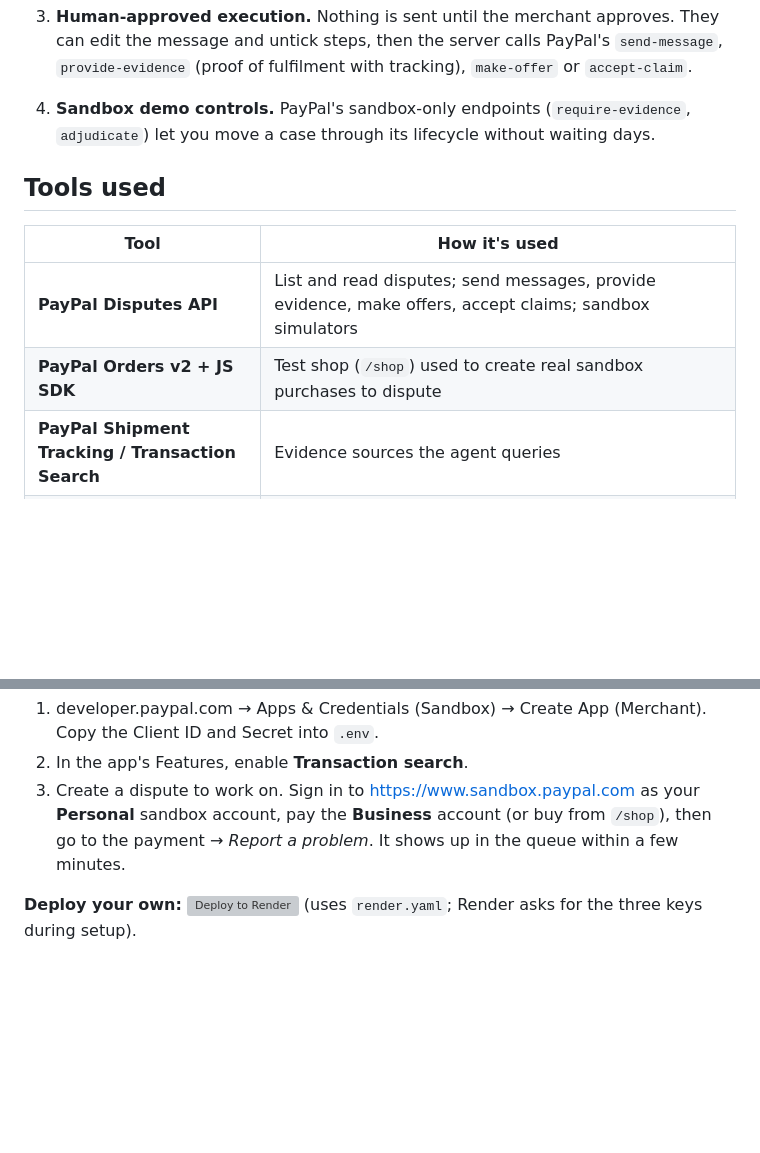
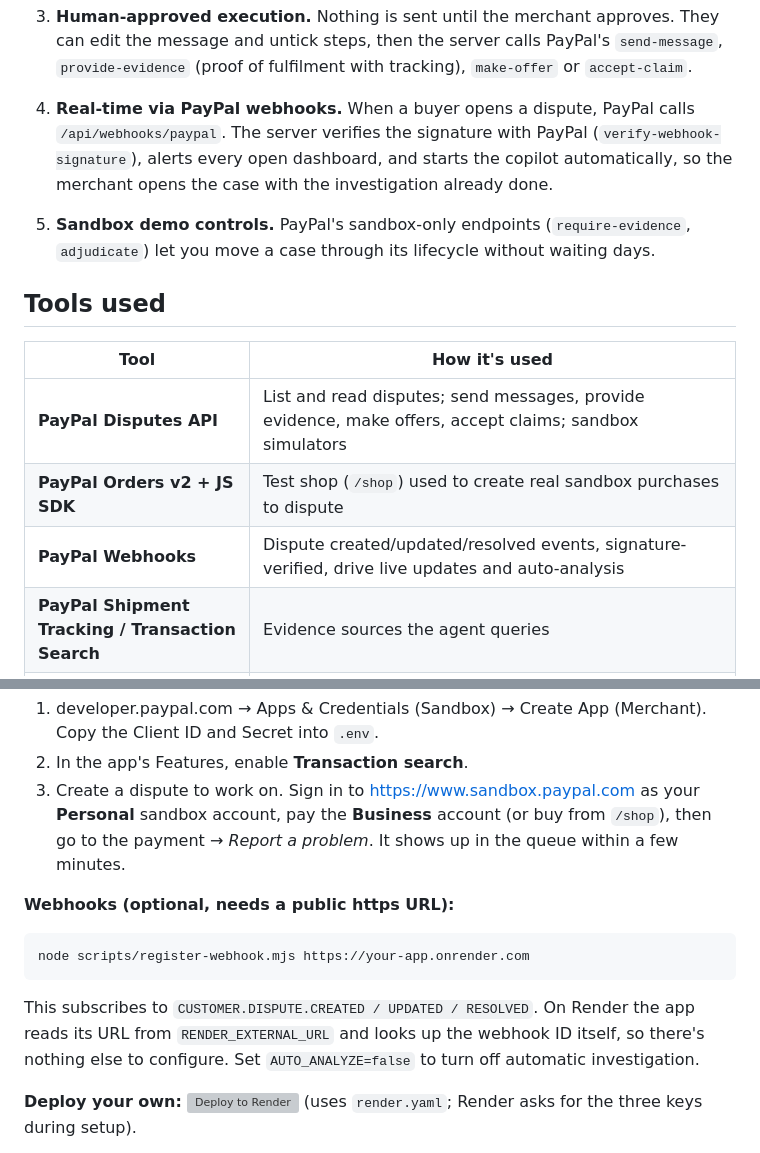
Before and after one commit to Actualjudgepresident/dispute-copilot, a Markdown page: README.md, 2 parts joined by grey strips. Rendered like a GitHub page; blank space fills up the shorter version; grey boxes are pictures that could not be loaded.

Commit message:
README: document webhooks
Co-Authored-By: Claude Opus 5.5 <noreply@anthropic.com>

````diff
--- a/README.md
+++ b/README.md
@@ -26,7 +26,11 @@ The merchant reviews it and approves with one click.
 3. **Human-approved execution.** Nothing is sent until the merchant approves. They can edit the
    message and untick steps, then the server calls PayPal's `send-message`, `provide-evidence`
    (proof of fulfilment with tracking), `make-offer` or `accept-claim`.
-4. **Sandbox demo controls.** PayPal's sandbox-only endpoints (`require-evidence`, `adjudicate`)
+4. **Real-time via PayPal webhooks.** When a buyer opens a dispute, PayPal calls
+   `/api/webhooks/paypal`. The server verifies the signature with PayPal
+   (`verify-webhook-signature`), alerts every open dashboard, and starts the copilot automatically,
+   so the merchant opens the case with the investigation already done.
+5. **Sandbox demo controls.** PayPal's sandbox-only endpoints (`require-evidence`, `adjudicate`)
    let you move a case through its lifecycle without waiting days.
 
 ## Tools used
@@ -35,6 +39,7 @@ The merchant reviews it and approves with one click.
 |---|---|
 | **PayPal Disputes API** | List and read disputes; send messages, provide evidence, make offers, accept claims; sandbox simulators |
 | **PayPal Orders v2 + JS SDK** | Test shop (`/shop`) used to create real sandbox purchases to dispute |
+| **PayPal Webhooks** | Dispute created/updated/resolved events, signature-verified, drive live updates and auto-analysis |
 | **PayPal Shipment Tracking / Transaction Search** | Evidence sources the agent queries |
 | **Claude (Anthropic API, `claude-opus-5-5`)** | Tool-use agent via the official `@anthropic-ai/sdk` tool runner, with adaptive thinking and structured (Zod-validated) recommendations |
 | **AG Grid Community** | The dispute queue |
@@ -59,6 +64,16 @@ npm start              # http://localhost:3000
    sandbox account, pay the **Business** account (or buy from `/shop`), then go to the payment →
    *Report a problem*. It shows up in the queue within a few minutes.
 
+**Webhooks (optional, needs a public https URL):**
+
+```bash
+node scripts/register-webhook.mjs https://your-app.onrender.com
+```
+
+This subscribes to `CUSTOMER.DISPUTE.CREATED / UPDATED / RESOLVED`. On Render the app reads its URL
+from `RENDER_EXTERNAL_URL` and looks up the webhook ID itself, so there's nothing else to configure.
+Set `AUTO_ANALYZE=false` to turn off automatic investigation.
+
 **Deploy your own:** [![Deploy to Render](https://render.com/images/deploy-to-render-button.svg)](https://render.com/deploy?repo=https://github.com/Actualjudgepresident/dispute-copilot)
 (uses `render.yaml`; Render asks for the three keys during setup).
 
````
